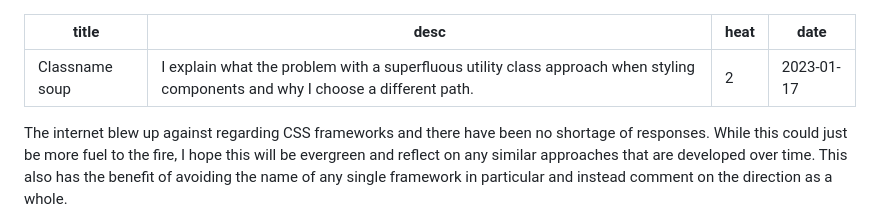
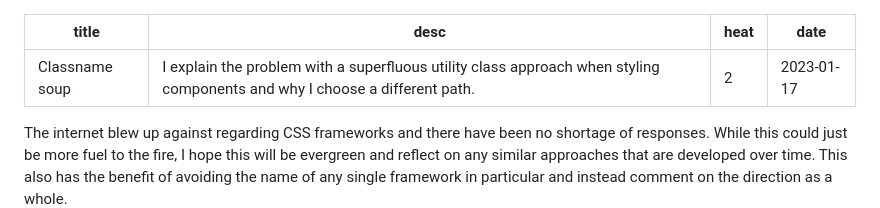
Before and after one commit to damato-design/blog, a Markdown page: src/posts/classname-soup.md, the part around the change. Drawn GitHub-style.

Commit message:
Small typo

```diff
--- a/src/posts/classname-soup.md
+++ b/src/posts/classname-soup.md
@@ -1,6 +1,6 @@
 ---
 title: Classname soup
-desc: I explain what the problem with a superfluous utility class approach when styling components and why I choose a different path.
+desc: I explain the problem with a superfluous utility class approach when styling components and why I choose a different path.
 heat: 2
 date: 2023-01-17
 ---
```
